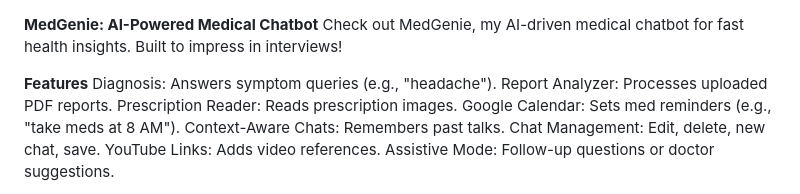
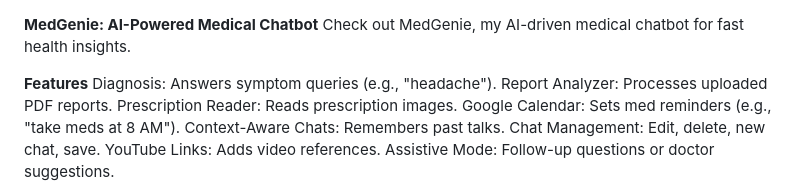
Before and after one commit to rahulkamble2026rk/MedGenie, a Markdown page: README.md, the part around one of its changes. GitHub-like rendering.

```diff
--- a/README.md
+++ b/README.md
@@ -1,5 +1,5 @@
 **MedGenie: AI-Powered Medical Chatbot**
-Check out MedGenie, my AI-driven medical chatbot for fast health insights. Built to impress in interviews!
+Check out MedGenie, my AI-driven medical chatbot for fast health insights.
 
 **Features**
 Diagnosis: Answers symptom queries (e.g., "headache").
```
Also changed, not shown: other parts of README.md (+1 -1 lines).
